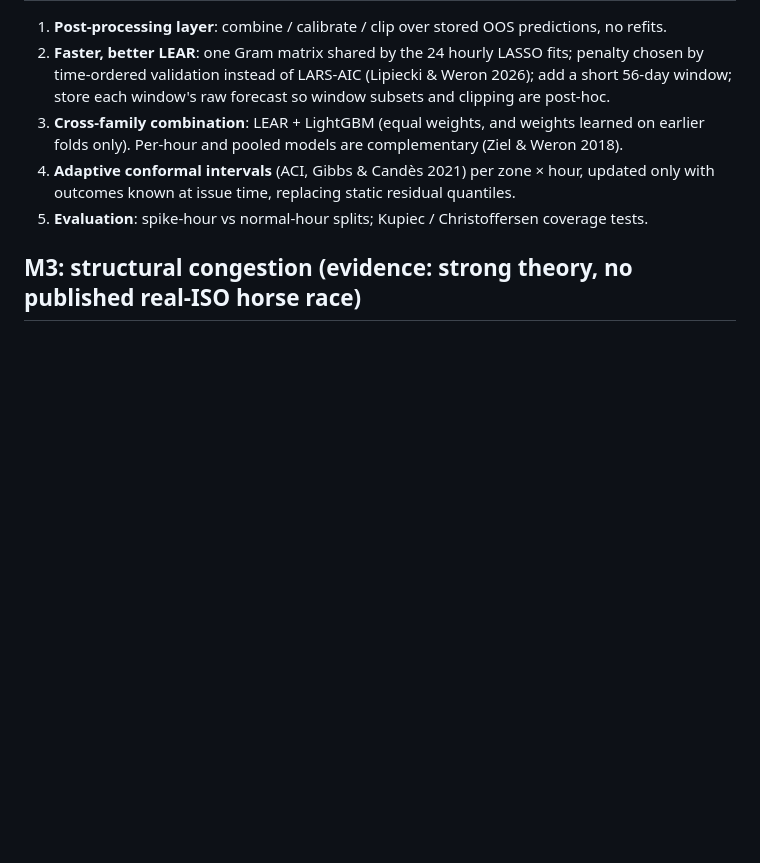
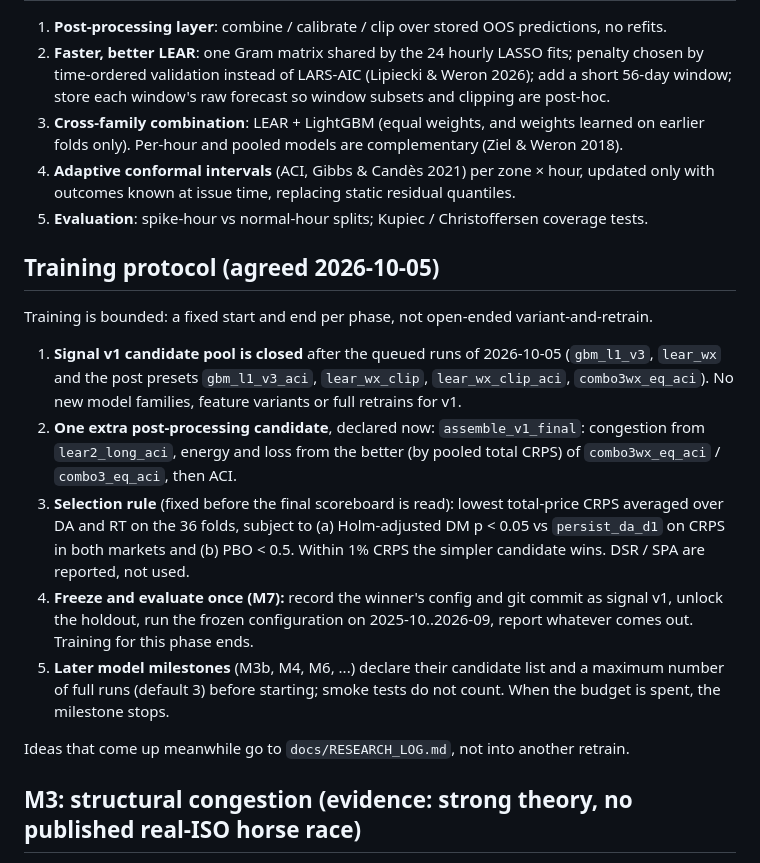
Before and after one commit to vincal848/nyiso-grid, a Markdown page: docs/ROADMAP.md, the part around the change. Rendered like a GitHub page; blank space fills up the shorter version.

```diff
--- a/docs/ROADMAP.md
+++ b/docs/ROADMAP.md
@@ -63,6 +63,24 @@ them from the registry, take seconds, and are logged as their own trials with pa
    outcomes known at issue time, replacing static residual quantiles.
 5. **Evaluation**: spike-hour vs normal-hour splits; Kupiec / Christoffersen coverage tests.
 
+## Training protocol (agreed 2026-10-05)
+Training is bounded: a fixed start and end per phase, not open-ended variant-and-retrain.
+
+1. **Signal v1 candidate pool is closed** after the queued runs of 2026-10-05 (`gbm_l1_v3`, `lear_wx` and the
+   post presets `gbm_l1_v3_aci`, `lear_wx_clip`, `lear_wx_clip_aci`, `combo3wx_eq_aci`). No new model families,
+   feature variants or full retrains for v1.
+2. **One extra post-processing candidate**, declared now: `assemble_v1_final`: congestion from `lear2_long_aci`,
+   energy and loss from the better (by pooled total CRPS) of `combo3wx_eq_aci` / `combo3_eq_aci`, then ACI.
+3. **Selection rule** (fixed before the final scoreboard is read): lowest total-price CRPS averaged over DA and RT
+   on the 36 folds, subject to (a) Holm-adjusted DM p < 0.05 vs `persist_da_d1` on CRPS in both markets and
+   (b) PBO < 0.5. Within 1% CRPS the simpler candidate wins. DSR / SPA are reported, not used.
+4. **Freeze and evaluate once (M7):** record the winner's config and git commit as signal v1, unlock the holdout,
+   run the frozen configuration on 2025-10..2026-09, report whatever comes out. Training for this phase ends.
+5. **Later model milestones** (M3b, M4, M6, ...) declare their candidate list and a maximum number of full runs
+   (default 3) before starting; smoke tests do not count. When the budget is spent, the milestone stops.
+
+Ideas that come up meanwhile go to `docs/RESEARCH_LOG.md`, not into another retrain.
+
 ## M3: structural congestion (evidence: strong theory, no published real-ISO horse race)
 Per-constraint hurdle model for the top 50–100 constraints: P(bind) (regularized logistic / GBM) ×
 shadow price given binding (quantile model), mapped to nodes through pooled reduced-rank shift
```
Also changed, not shown: CLAUDE.md (+5 -1 lines), docs/RESEARCH_LOG.md (added, +54 -0 lines).
